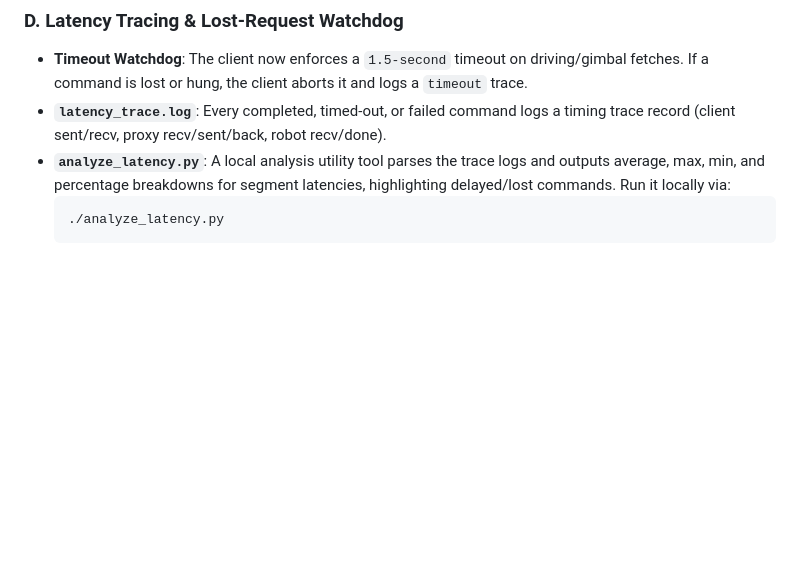
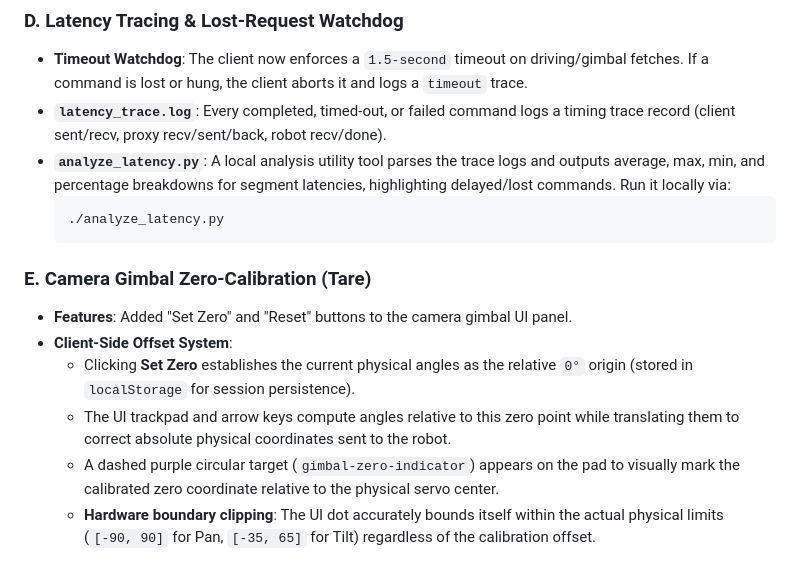
Before and after one commit to tarobins/picar-x-control, a Markdown page: gemini.md, the part around the change. GitHub-like rendering; blank space fills up the shorter version.

Commit message:
Document the new camera gimbal zero-calibration feature in gemini.md

````diff
--- a/gemini.md
+++ b/gemini.md
@@ -149,3 +149,11 @@ To fix command backlog and lag spikes over congested 2.4 GHz Wi-Fi, the followin
   ```bash
   ./analyze_latency.py
   ```
+
+### E. Camera Gimbal Zero-Calibration (Tare)
+* **Features**: Added "Set Zero" and "Reset" buttons to the camera gimbal UI panel.
+* **Client-Side Offset System**:
+  - Clicking **Set Zero** establishes the current physical angles as the relative `0°` origin (stored in `localStorage` for session persistence).
+  - The UI trackpad and arrow keys compute angles relative to this zero point while translating them to correct absolute physical coordinates sent to the robot.
+  - A dashed purple circular target (`gimbal-zero-indicator`) appears on the pad to visually mark the calibrated zero coordinate relative to the physical servo center.
+  - **Hardware boundary clipping**: The UI dot accurately bounds itself within the actual physical limits (`[-90, 90]` for Pan, `[-35, 65]` for Tilt) regardless of the calibration offset.
````
